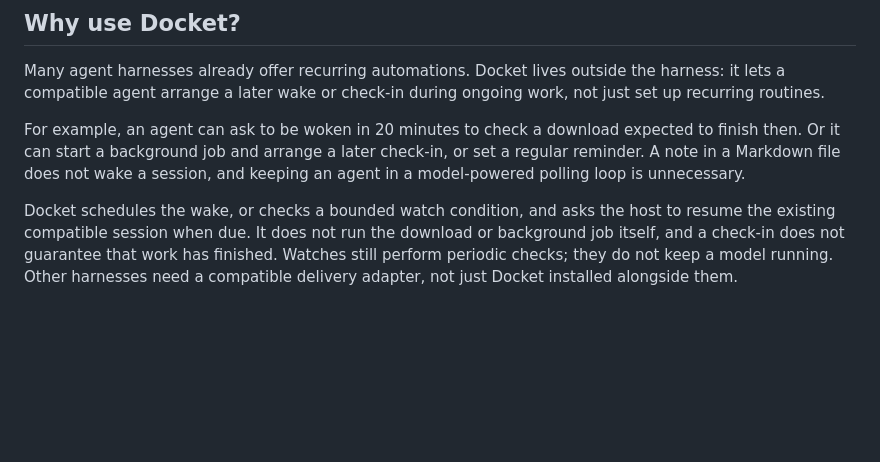
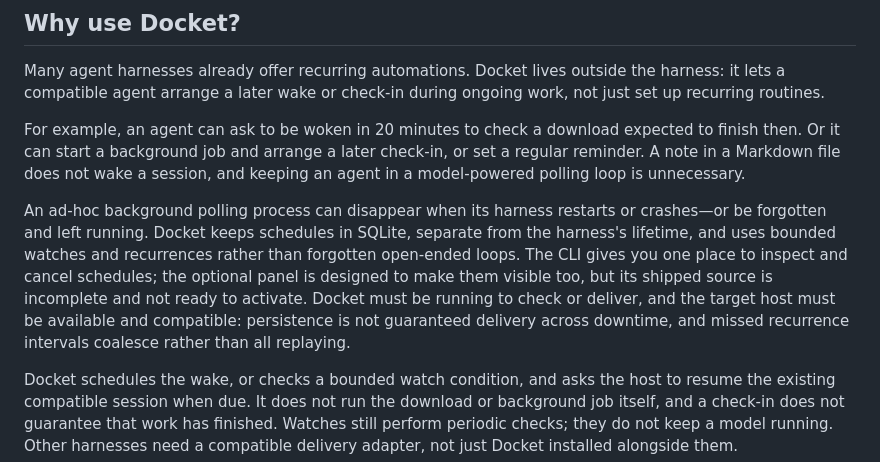
Before and after one commit to batteryshark/docket, a Markdown page: README.md, the part around the change. Rendered like a GitHub page; blank space fills up the shorter version.

Commit message:
Explain persistent bounded scheduling outside the harness

```diff
--- a/README.md
+++ b/README.md
@@ -20,6 +20,16 @@ For example, an agent can ask to be woken in 20 minutes to check a download
 expected to finish then. Or it can start a background job and arrange a later
 check-in, or set a regular reminder. A note in a Markdown file does not wake a
 session, and keeping an agent in a model-powered polling loop is unnecessary.
+
+An ad-hoc background polling process can disappear when its harness restarts or
+crashes—or be forgotten and left running. Docket keeps schedules in SQLite,
+separate from the harness's lifetime, and uses bounded watches and recurrences
+rather than forgotten open-ended loops. The CLI gives you one place to inspect
+and cancel schedules; the optional panel is designed to make them visible too,
+but its shipped source is incomplete and not ready to activate. Docket must be
+running to check or deliver, and the target host must be available and compatible:
+persistence is not guaranteed delivery across downtime, and missed recurrence
+intervals coalesce rather than all replaying.
 
 Docket schedules the wake, or checks a bounded watch condition, and asks the
 host to resume the existing compatible session when due. It does not run the
```
